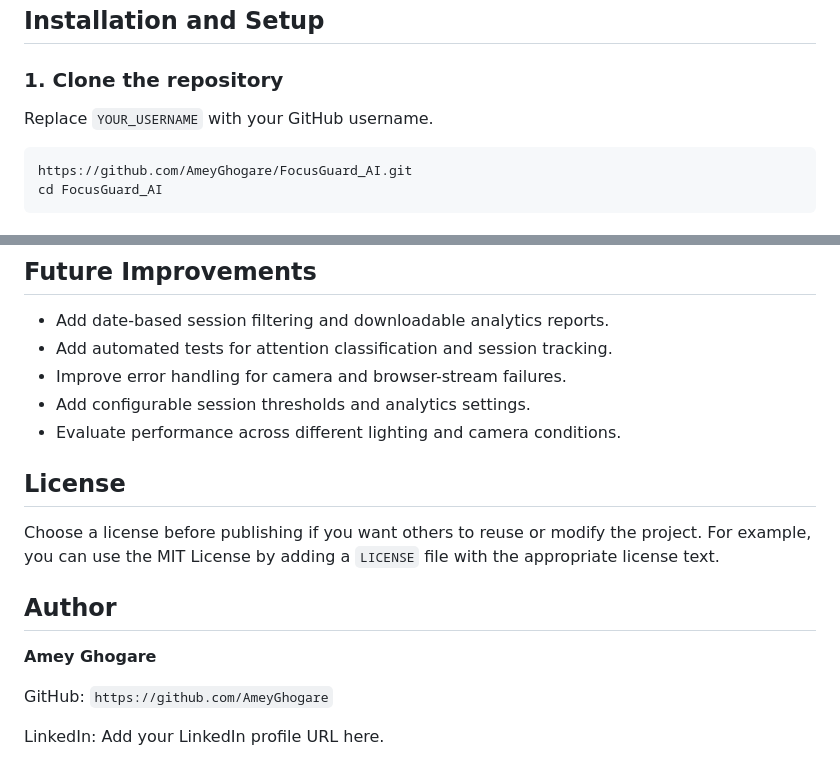
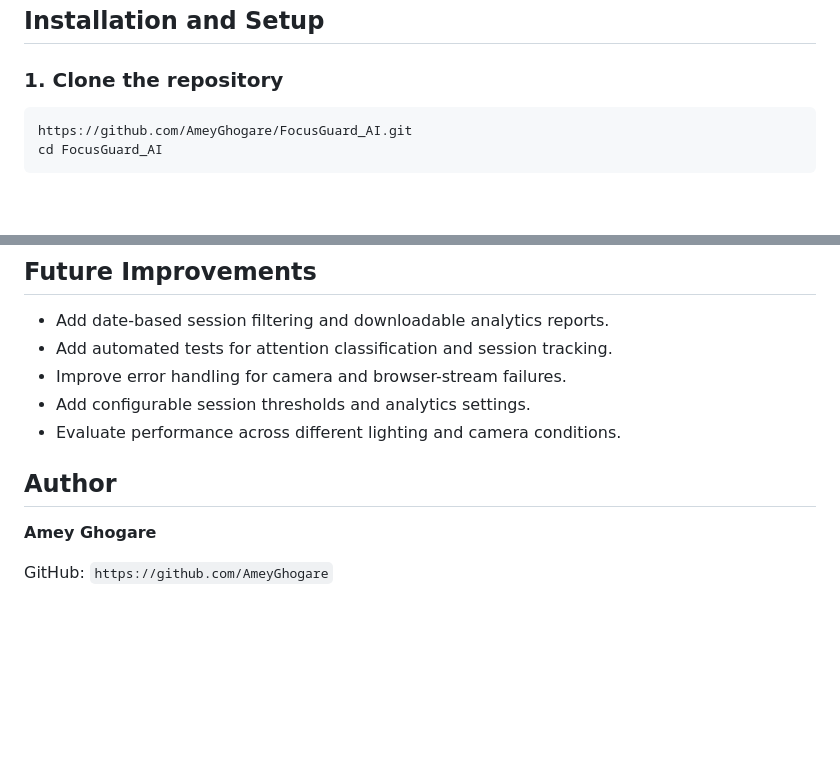
Before and after one commit to AmeyGhogare/FocusGuard_AI, a Markdown page: README.md, 2 parts joined by grey strips. Rendered like a GitHub page; blank space fills up the shorter version.

Commit message:
Update README by removing redundant content
Removed unnecessary instructions and license section from README.

````diff
--- a/README.md
+++ b/README.md
@@ -64,8 +64,6 @@ FocusGuard_AI/
 ## Installation and Setup
 
 ### 1. Clone the repository
-
-Replace `YOUR_USERNAME` with your GitHub username.
 
 ```bash
 https://github.com/AmeyGhogare/FocusGuard_AI.git
@@ -153,14 +151,9 @@ http://127.0.0.1:5000
 - Add configurable session thresholds and analytics settings.
 - Evaluate performance across different lighting and camera conditions.
 
-## License
-
-Choose a license before publishing if you want others to reuse or modify the project. For example, you can use the MIT License by adding a `LICENSE` file with the appropriate license text.
 
 ## Author
 
 **Amey Ghogare**
 
 GitHub: `https://github.com/AmeyGhogare`
-
-LinkedIn: Add your LinkedIn profile URL here.
````
